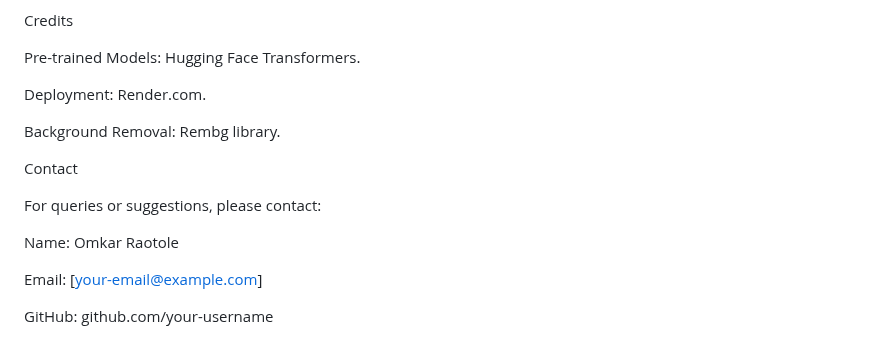
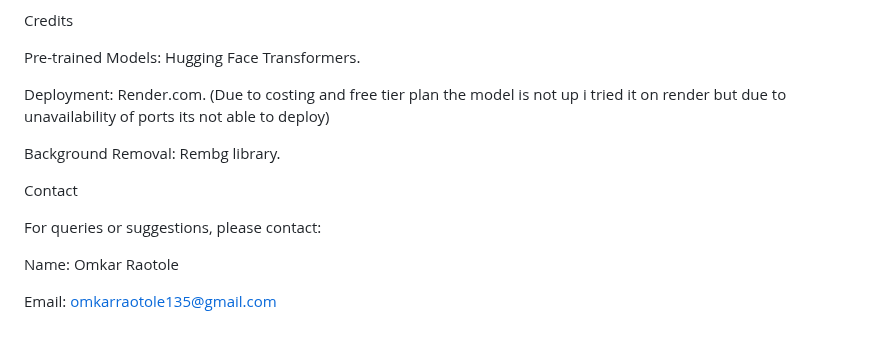
Before and after one commit to Raotole135/Virtual-Closet, a Markdown page: README.md, the part around the change. Drawn GitHub-style.

```diff
--- a/README.md
+++ b/README.md
@@ -137,7 +137,7 @@ Credits
 
 Pre-trained Models: Hugging Face Transformers.
 
-Deployment: Render.com.
+Deployment: Render.com. (Due to costing and free tier plan the model is not up i tried it on render but due to unavailability of ports its not able to deploy)
 
 Background Removal: Rembg library.
 
@@ -147,6 +147,4 @@ For queries or suggestions, please contact:
 
 Name: Omkar Raotole
 
-Email: [your-email@example.com]
-
-GitHub: github.com/your-username
+Email: omkarraotole135@gmail.com
```
